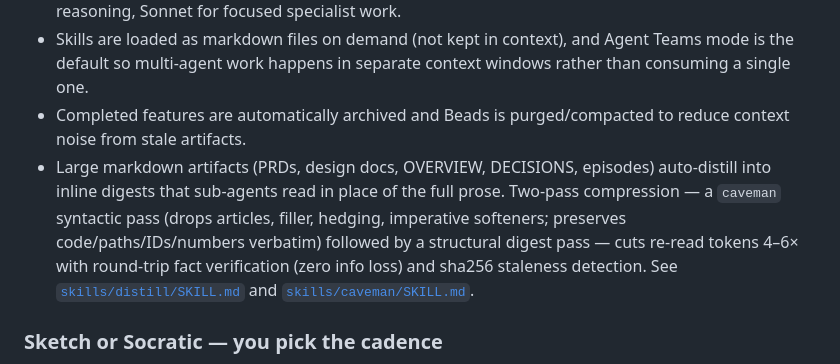
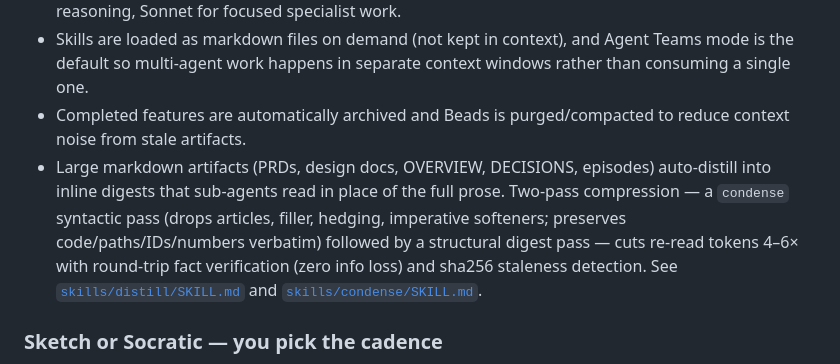
Before and after one commit to pdlc-os/pdlc, a Markdown page: README.md, the part around the change. GitHub-like rendering.

```diff
--- a/README.md
+++ b/README.md
@@ -346,7 +346,7 @@ Custom skills you add under `.pdlc/skills/<name>/` remain as `/pdlc <name>` only
 - Different models are used for different tasks — Haiku for setup/install operations, Opus for complex reasoning, Sonnet for focused specialist work.
 - Skills are loaded as markdown files on demand (not kept in context), and Agent Teams mode is the default so multi-agent work happens in separate context windows rather than consuming a single one.
 - Completed features are automatically archived and Beads is purged/compacted to reduce context noise from stale artifacts.
-- Large markdown artifacts (PRDs, design docs, OVERVIEW, DECISIONS, episodes) auto-distill into inline digests that sub-agents read in place of the full prose. Two-pass compression — a `caveman` syntactic pass (drops articles, filler, hedging, imperative softeners; preserves code/paths/IDs/numbers verbatim) followed by a structural digest pass — cuts re-read tokens 4–6× with round-trip fact verification (zero info loss) and sha256 staleness detection. See [`skills/distill/SKILL.md`](skills/distill/SKILL.md) and [`skills/caveman/SKILL.md`](skills/caveman/SKILL.md).
+- Large markdown artifacts (PRDs, design docs, OVERVIEW, DECISIONS, episodes) auto-distill into inline digests that sub-agents read in place of the full prose. Two-pass compression — a `condense` syntactic pass (drops articles, filler, hedging, imperative softeners; preserves code/paths/IDs/numbers verbatim) followed by a structural digest pass — cuts re-read tokens 4–6× with round-trip fact verification (zero info loss) and sha256 staleness detection. See [`skills/distill/SKILL.md`](skills/distill/SKILL.md) and [`skills/condense/SKILL.md`](skills/condense/SKILL.md).
 
 ### Sketch or Socratic — you pick the cadence
 
```
Also changed, not shown: skills/condense/SKILL.md (renamed from skills/caveman/SKILL.md, +9 -9 lines), skills/distill/SKILL.md (+4 -4 lines).
